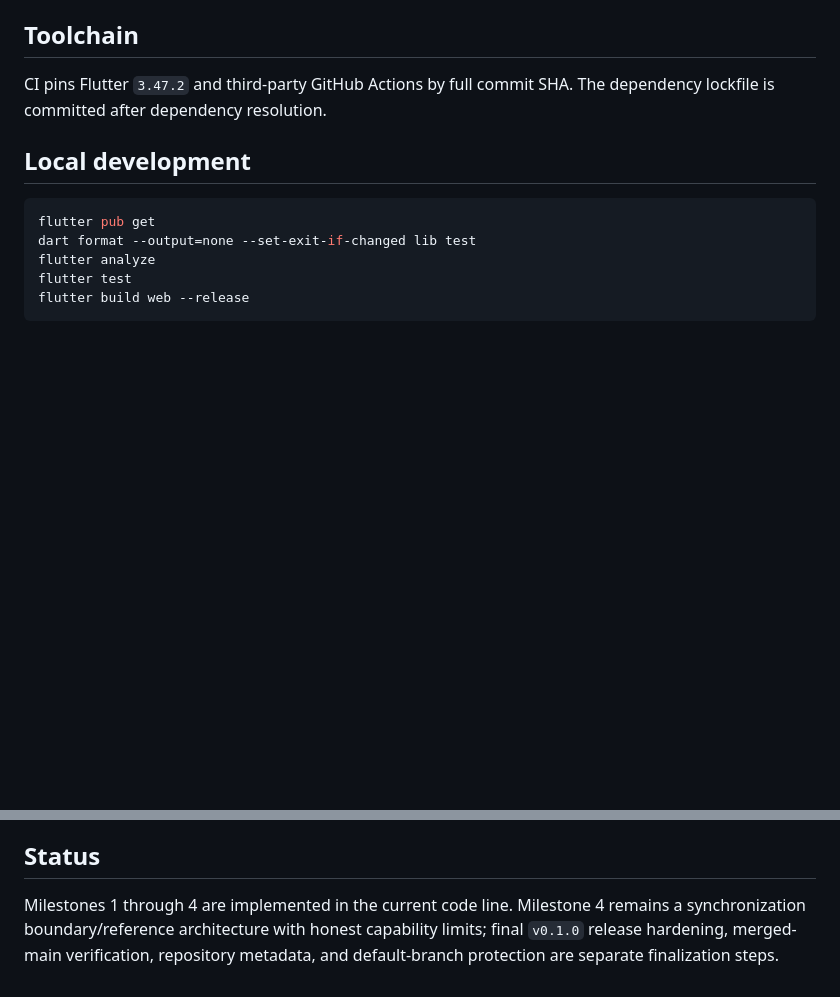
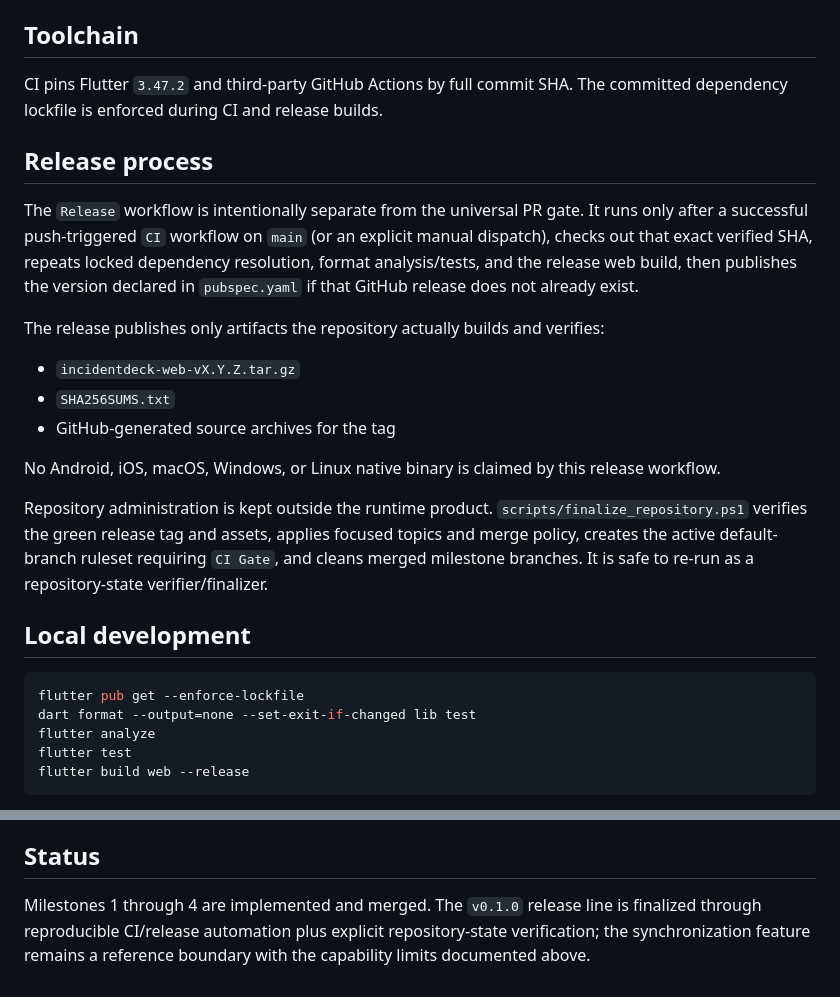
Before and after one commit to mkarson1997/karzoun-incidentdeck, a Markdown page: README.md, 2 parts joined by grey strips. Rendered like a GitHub page; blank space fills up the shorter version.

Commit message:
docs: document release and finalization flow

````diff
--- a/README.md
+++ b/README.md
@@ -107,12 +107,26 @@ The repository intentionally ships no HTTP adapter, server, authentication flow,
 
 ## Toolchain
 
-CI pins Flutter `3.47.2` and third-party GitHub Actions by full commit SHA. The dependency lockfile is committed after dependency resolution.
+CI pins Flutter `3.47.2` and third-party GitHub Actions by full commit SHA. The committed dependency lockfile is enforced during CI and release builds.
+
+## Release process
+
+The `Release` workflow is intentionally separate from the universal PR gate. It runs only after a successful push-triggered `CI` workflow on `main` (or an explicit manual dispatch), checks out that exact verified SHA, repeats locked dependency resolution, format analysis/tests, and the release web build, then publishes the version declared in `pubspec.yaml` if that GitHub release does not already exist.
+
+The release publishes only artifacts the repository actually builds and verifies:
+
+- `incidentdeck-web-vX.Y.Z.tar.gz`
+- `SHA256SUMS.txt`
+- GitHub-generated source archives for the tag
+
+No Android, iOS, macOS, Windows, or Linux native binary is claimed by this release workflow.
+
+Repository administration is kept outside the runtime product. `scripts/finalize_repository.ps1` verifies the green release tag and assets, applies focused topics and merge policy, creates the active default-branch ruleset requiring `CI Gate`, and cleans merged milestone branches. It is safe to re-run as a repository-state verifier/finalizer.
 
 ## Local development
 
 ```bash
-flutter pub get
+flutter pub get --enforce-lockfile
 dart format --output=none --set-exit-if-changed lib test
 flutter analyze
 flutter test
@@ -133,4 +147,4 @@ Native notification delivery requires a compatible host implementation of the do
 
 ## Status
 
-Milestones 1 through 4 are implemented in the current code line. Milestone 4 remains a synchronization boundary/reference architecture with honest capability limits; final `v0.1.0` release hardening, merged-main verification, repository metadata, and default-branch protection are separate finalization steps.
+Milestones 1 through 4 are implemented and merged. The `v0.1.0` release line is finalized through reproducible CI/release automation plus explicit repository-state verification; the synchronization feature remains a reference boundary with the capability limits documented above.
````
